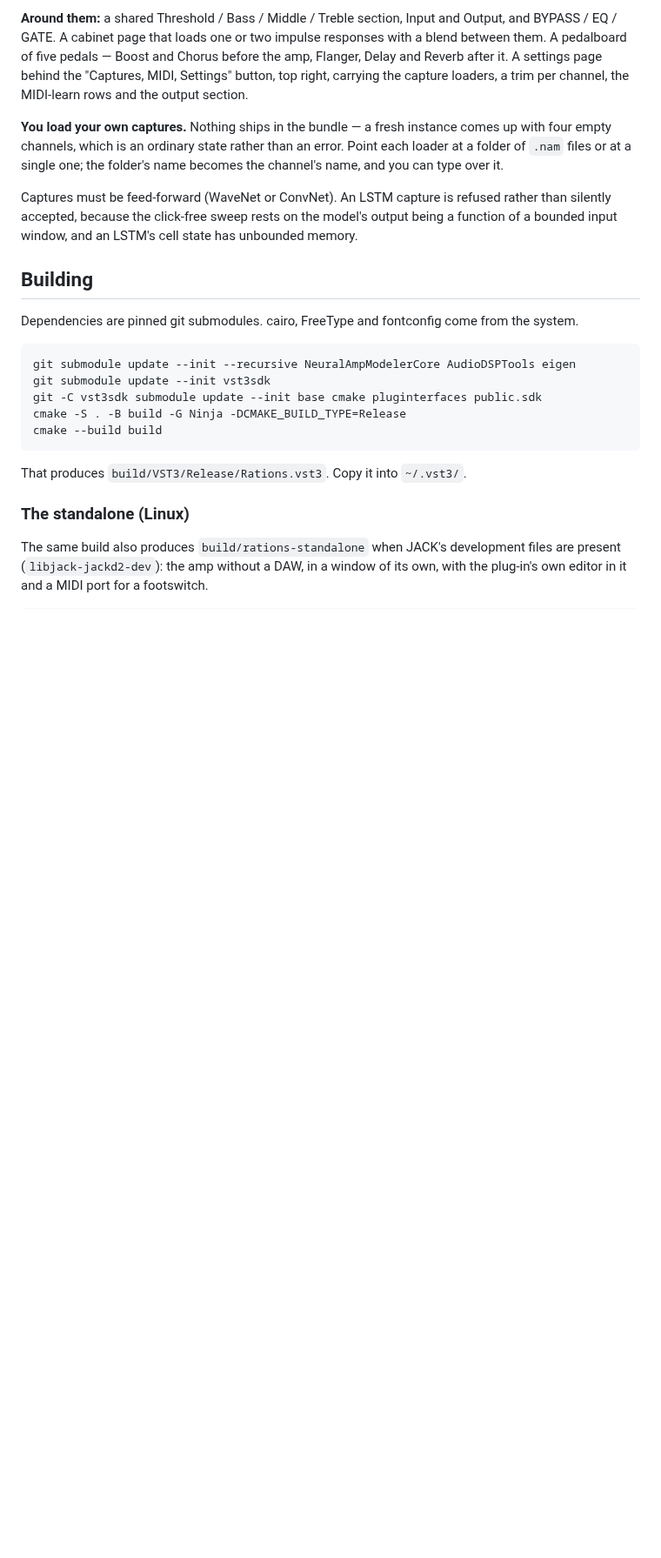
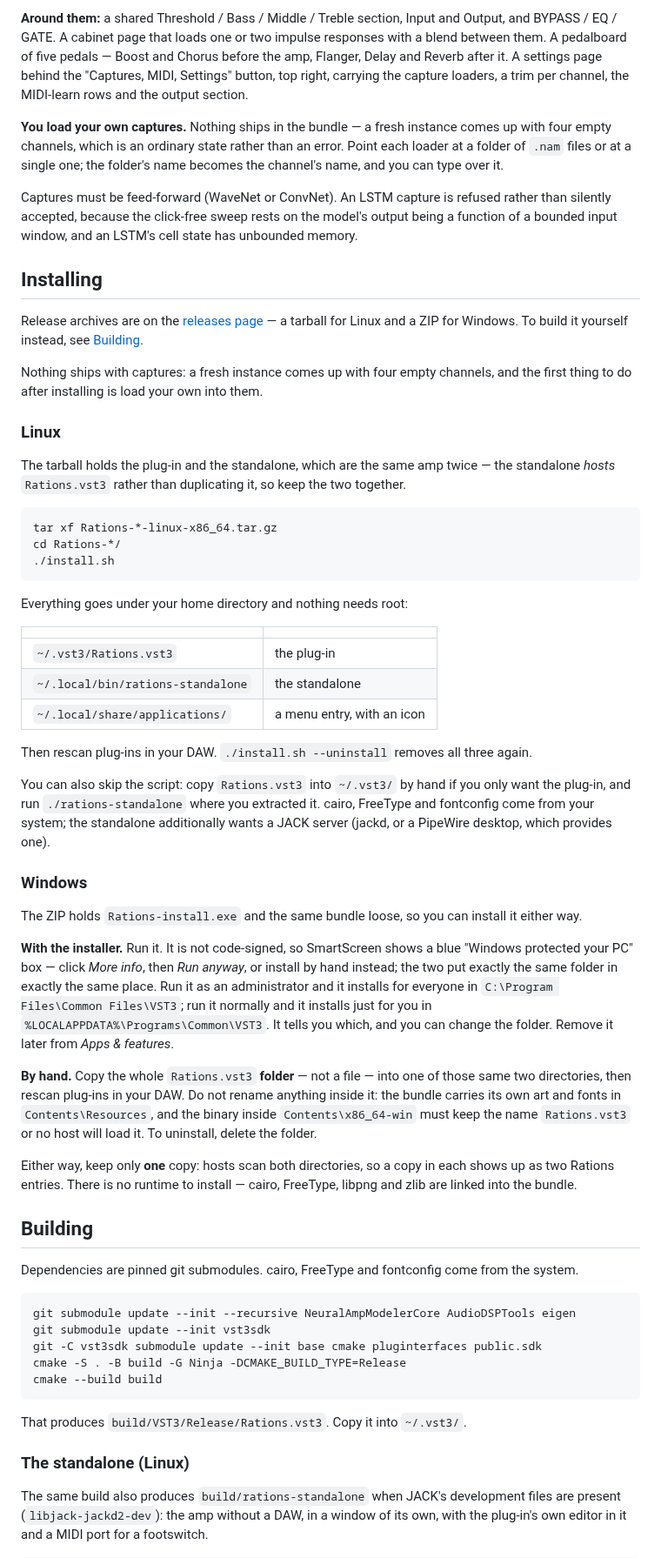
Before and after one commit to rations/NAMp-rations, a Markdown page: README.md, the part around one of its changes. Shown at 87% size. Rendered like a GitHub page; blank space fills up the shorter version.

````diff
--- a/README.md
+++ b/README.md
@@ -35,6 +40,60 @@ over it.
 Captures must be feed-forward (WaveNet or ConvNet). An LSTM capture is refused rather than
 silently accepted, because the click-free sweep rests on the model's output being a function of a
 bounded input window, and an LSTM's cell state has unbounded memory.
+
+## Installing
+
+Release archives are on the [releases page](https://github.com/rations/rations-amp/releases) — a
+tarball for Linux and a ZIP for Windows. To build it yourself instead, see [Building](#building).
+
+Nothing ships with captures: a fresh instance comes up with four empty channels, and the first
+thing to do after installing is load your own into them.
+
+### Linux
+
+The tarball holds the plug-in and the standalone, which are the same amp twice — the standalone
+*hosts* `Rations.vst3` rather than duplicating it, so keep the two together.
+
+```
+tar xf Rations-*-linux-x86_64.tar.gz
+cd Rations-*/
+./install.sh
+```
+
+Everything goes under your home directory and nothing needs root:
+
+| | |
+|---|---|
+| `~/.vst3/Rations.vst3` | the plug-in |
+| `~/.local/bin/rations-standalone` | the standalone |
+| `~/.local/share/applications/` | a menu entry, with an icon |
+
+Then rescan plug-ins in your DAW. `./install.sh --uninstall` removes all three again.
+
+You can also skip the script: copy `Rations.vst3` into `~/.vst3/` by hand if you only want the
+plug-in, and run `./rations-standalone` where you extracted it. cairo, FreeType and fontconfig come
+from your system; the standalone additionally wants a JACK server (jackd, or a PipeWire desktop,
+which provides one).
+
+### Windows
+
+The ZIP holds `Rations-install.exe` and the same bundle loose, so you can install it either way.
+
+**With the installer.** Run it. It is not code-signed, so SmartScreen shows a blue "Windows
+protected your PC" box — click *More info*, then *Run anyway*, or install by hand instead; the two
+put exactly the same folder in exactly the same place. Run it as an administrator and it installs
+for everyone in `C:\Program Files\Common Files\VST3`; run it normally and it installs just for you
+in `%LOCALAPPDATA%\Programs\Common\VST3`. It tells you which, and you can change the folder.
+Remove it later from *Apps & features*.
+
+**By hand.** Copy the whole `Rations.vst3` **folder** — not a file — into one of those same two
+directories, then rescan plug-ins in your DAW. Do not rename anything inside it: the bundle carries
+its own art and fonts in `Contents\Resources`, and the binary inside `Contents\x86_64-win` must
+keep the name `Rations.vst3` or no host will load it. To uninstall, delete the folder.
+
+Either way, keep only **one** copy: hosts scan both directories, so a copy in each shows up as two
+Rations entries. There is no runtime to install — cairo, FreeType, libpng and zlib are linked into
+the bundle.
 
 ## Building
 
````
Also changed, not shown: other parts of README.md (+5 -0 lines), docs/amp-head.png (added), docs/pedalboard.png (added), 2 other files.
